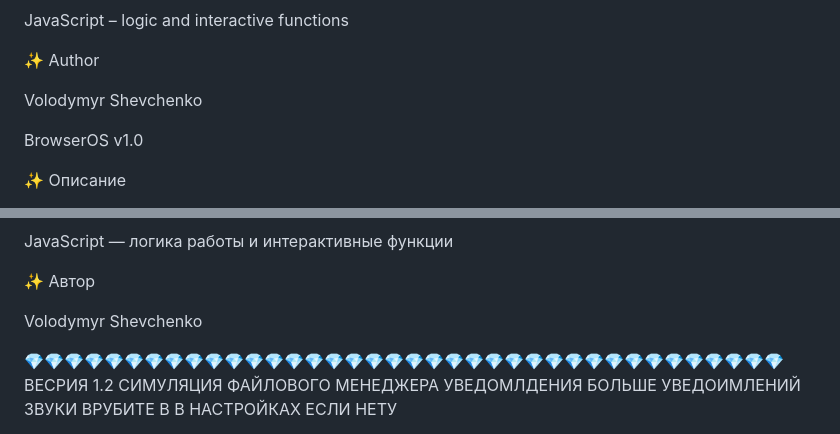
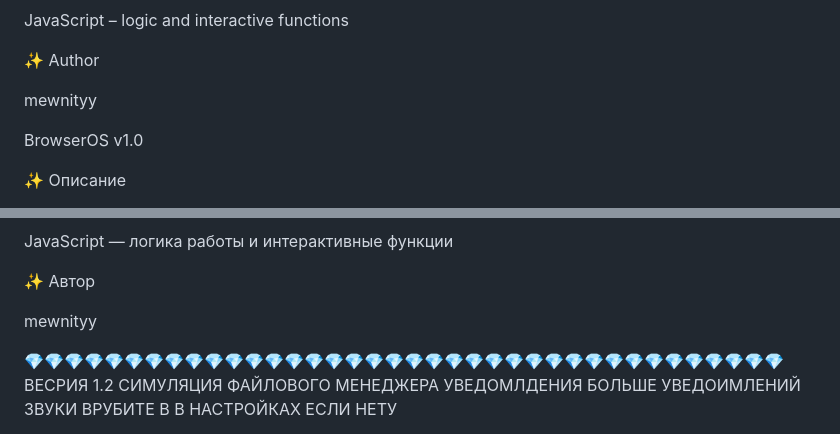
Before and after one commit to mewnityy/BrowserOS, a Markdown page: README.md, 2 parts joined by grey strips. Drawn GitHub-style.

```diff
--- a/README.md
+++ b/README.md
@@ -67,7 +67,7 @@ JavaScript – logic and interactive functions
 
 ✨ Author
 
-Volodymyr Shevchenko
+mewnityy
 
 
 BrowserOS v1.0
@@ -119,7 +119,7 @@ JavaScript — логика работы и интерактивные функ
 
 ✨ Автор
 
-Volodymyr Shevchenko
+mewnityy
 
 
 💎💎💎💎💎💎💎💎💎💎💎💎💎💎💎💎💎💎💎💎💎💎💎💎💎💎💎💎💎💎💎💎💎💎💎💎💎💎
```
